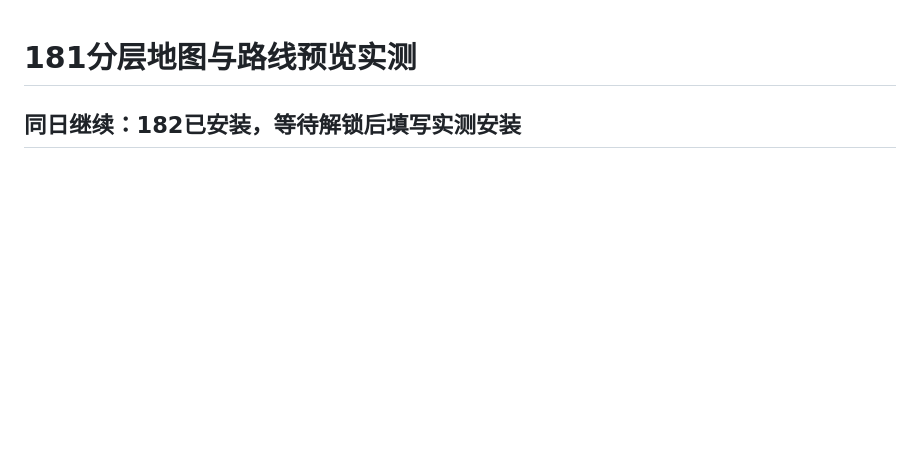
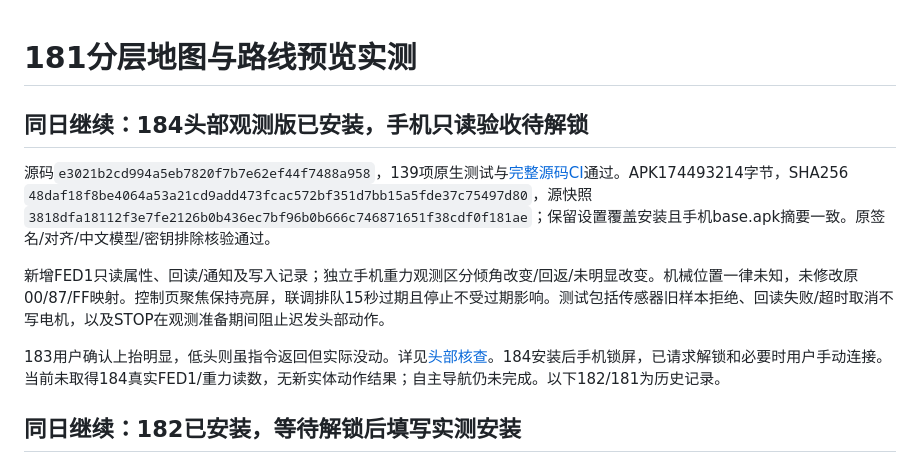
Before and after one commit to mypengpengli/myyaya, a Markdown page: docs/PHONE-CHECK-2026-11-09.md, the part around the change. Rendered like a GitHub page; blank space fills up the shorter version.

Commit message:
docs: record 184 build validation and pending phone checks

```diff
--- a/docs/PHONE-CHECK-2026-11-09.md
+++ b/docs/PHONE-CHECK-2026-11-09.md
@@ -1,4 +1,12 @@
 # 181分层地图与路线预览实测
+
+## 同日继续：184头部观测版已安装，手机只读验收待解锁
+
+源码`e3021b2cd994a5eb7820f7b7e62ef44f7488a958`，139项原生测试与[完整源码CI](https://github.com/mypengpengli/myyaya/actions/runs/42552212733)通过。APK174493214字节，SHA256 `48daf18f8be4064a53a21cd9add473fcac572bf351d7bb15a5fde37c75497d80`，源快照`3818dfa18112f3e7fe2126b0b436ec7bf96b0b666c746871651f38cdf0f181ae`；保留设置覆盖安装且手机base.apk摘要一致。原签名/对齐/中文模型/密钥排除核验通过。
+
+新增FED1只读属性、回读/通知及写入记录；独立手机重力观测区分倾角改变/回返/未明显改变。机械位置一律未知，未修改原00/87/FF映射。控制页聚焦保持亮屏，联调排队15秒过期且停止不受过期影响。测试包括传感器旧样本拒绝、回读失败/超时取消不写电机，以及STOP在观测准备期间阻止迟发头部动作。
+
+183用户确认上抬明显，低头则虽指令返回但实际没动。详见[头部核查](LOOI-HEAD-FEEDBACK-RESEARCH.md)。184安装后手机锁屏，已请求解锁和必要时用户手动连接。当前未取得184真实FED1/重力读数，无新实体动作结果；自主导航仍未完成。以下182/181为历史记录。
 
 ## 同日继续：182已安装，等待解锁后填写实测安装
 
```
Also changed, not shown: docs/CONTINUE-DEVELOPMENT.md (+5 -3 lines), docs/LOOI-HEAD-FEEDBACK-RESEARCH.md (+1 -1 lines).
